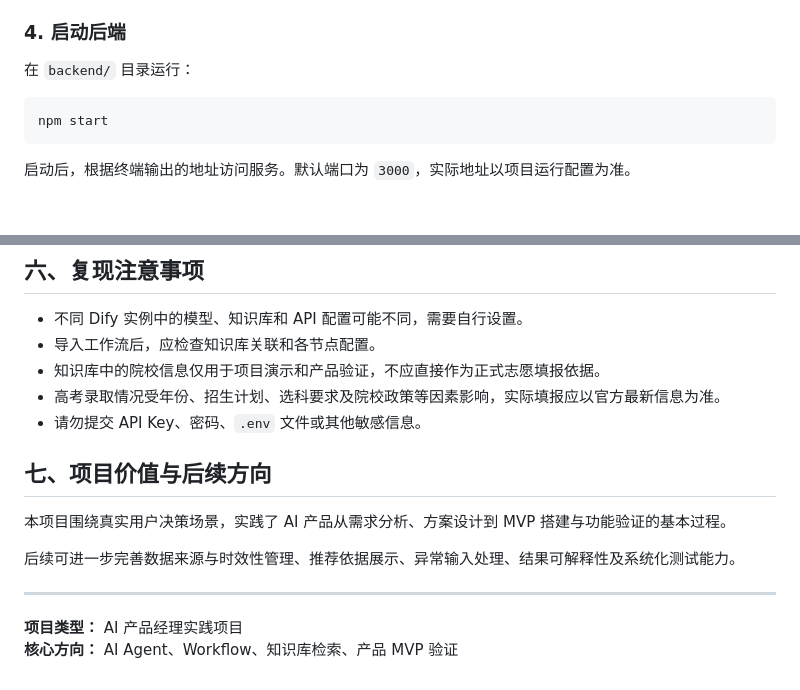
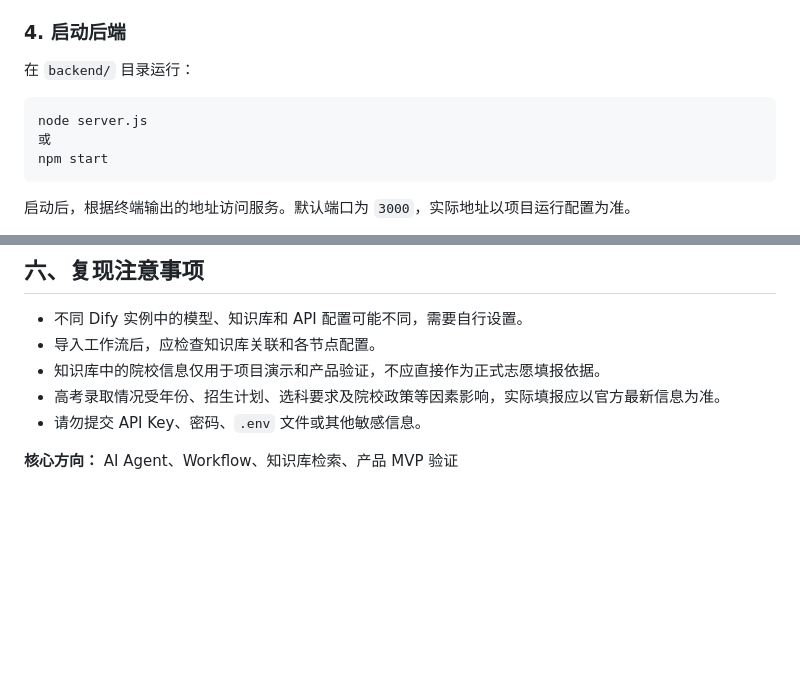
Before and after one commit to 2-gather/gaokao_agent, a Markdown page: README.md, 2 parts joined by grey strips. Rendered like a GitHub page; blank space fills up the shorter version.

````diff
--- a/README.md
+++ b/README.md
@@ -104,6 +104,8 @@ PORT=3000
 在 `backend/` 目录运行：
 
 ```bash
+node server.js
+或
 npm start
 ```
 
@@ -125,13 +127,4 @@ npm start
 - 高考录取情况受年份、招生计划、选科要求及院校政策等因素影响，实际填报应以官方最新信息为准。
 - 请勿提交 API Key、密码、`.env` 文件或其他敏感信息。
 
-## 七、项目价值与后续方向
-
-本项目围绕真实用户决策场景，实践了 AI 产品从需求分析、方案设计到 MVP 搭建与功能验证的基本过程。
-
-后续可进一步完善数据来源与时效性管理、推荐依据展示、异常输入处理、结果可解释性及系统化测试能力。
-
----
-
-**项目类型：** AI 产品经理实践项目
 **核心方向：** AI Agent、Workflow、知识库检索、产品 MVP 验证
````
